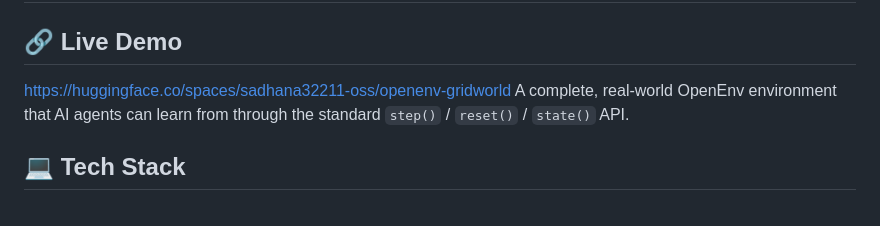
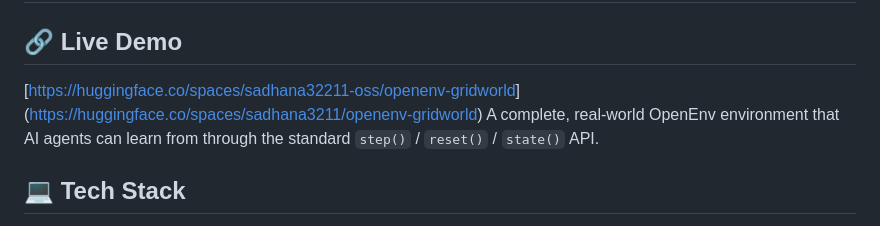
Before and after one commit to sadhana32211-oss/openenv-gridworld, a Markdown page: README.md, the part around the change. Drawn GitHub-style.

```diff
--- a/README.md
+++ b/README.md
@@ -1,6 +1,6 @@
 # 🌍 OpenEnv - Grid World Environment
 ## 🔗 Live Demo
-[https://huggingface.co/spaces/sadhana32211-oss/openenv-gridworld](https://huggingface.co/spaces/sadhana3211/openenv-gridworld/tree/main)
+[[https://huggingface.co/spaces/sadhana32211-oss/openenv-gridworld](https://huggingface.co/spaces/sadhana3211/openenv-gridworld/tree/main)](https://huggingface.co/spaces/sadhana3211/openenv-gridworld)
 A complete, real-world OpenEnv environment that AI agents can learn from through the standard `step()` / `reset()` / `state()` API.
 ## 💻 Tech Stack
 - Node.js
```
